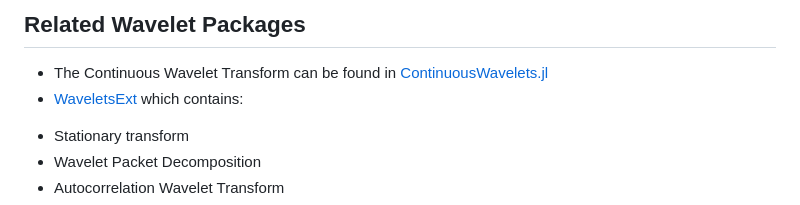
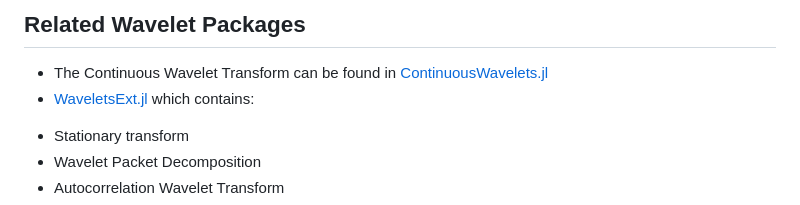
Before and after one commit to JuliaDSP/Wavelets.jl, a Markdown page: README.md, the part around one of its changes. GitHub-like rendering.

```diff
--- a/README.md
+++ b/README.md
@@ -278,7 +278,7 @@ To-do list
 Related Wavelet Packages
 ----------------
 * The Continuous Wavelet Transform can be found in [ContinuousWavelets.jl](https://github.com/UCD4IDS/ContinuousWavelets.jl)
-* [WaveletsExt](https://github.com/UCD4IDS/WaveletsExt.jl) which contains:
+* [WaveletsExt.jl](https://github.com/UCD4IDS/WaveletsExt.jl) which contains:
  - Stationary transform
  - Wavelet Packet Decomposition
  - Autocorrelation Wavelet Transform
```
Also changed, not shown: other parts of README.md (+1 -1 lines).
